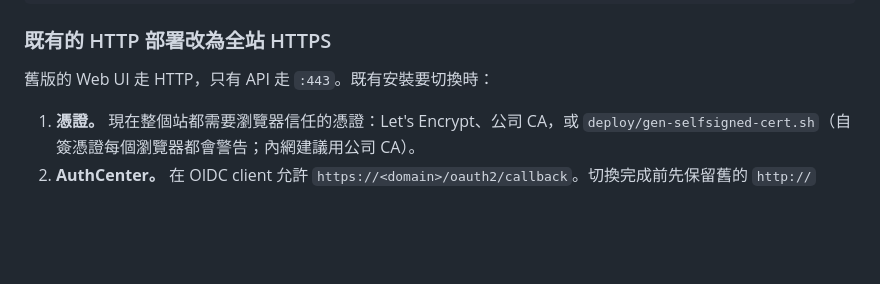
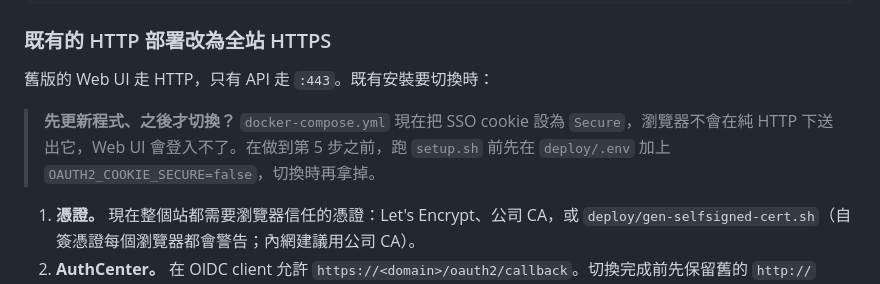
Before and after one commit to bwinken/llm-gateway, a Markdown page: deploy/README.zh-TW.md, the part around the change. Drawn GitHub-style; blank space fills up the shorter version.

```diff
--- a/deploy/README.zh-TW.md
+++ b/deploy/README.zh-TW.md
@@ -301,6 +301,9 @@ sudo certbot --nginx -d your-domain.com
 
 舊版的 Web UI 走 HTTP，只有 API 走 `:443`。既有安裝要切換時：
 
+> **先更新程式、之後才切換？** `docker-compose.yml` 現在把 SSO cookie 設為 `Secure`，瀏覽器不會在純 HTTP 下送出它，Web UI 會登入不了。在做到第 5 步之前，跑 `setup.sh` 前先在 `deploy/.env` 加上 `OAUTH2_COOKIE_SECURE=false`，切換時再拿掉。
+
+
 1. **憑證。** 現在整個站都需要瀏覽器信任的憑證：Let's Encrypt、公司 CA，或 `deploy/gen-selfsigned-cert.sh`（自簽憑證每個瀏覽器都會警告；內網建議用公司 CA）。
 2. **AuthCenter。** 在 OIDC client 允許 `https://<domain>/oauth2/callback`。切換完成前先保留舊的 `http://` callback。
 3. **`deploy/.env`。** 手動把 `OAUTH2_REDIRECT_URL` 改成 `https://<domain>/oauth2/callback`：`setup.sh` 不會覆蓋已存在的 `deploy/.env`。
```
Also changed, not shown: deploy/README.md (+3 -0 lines).
